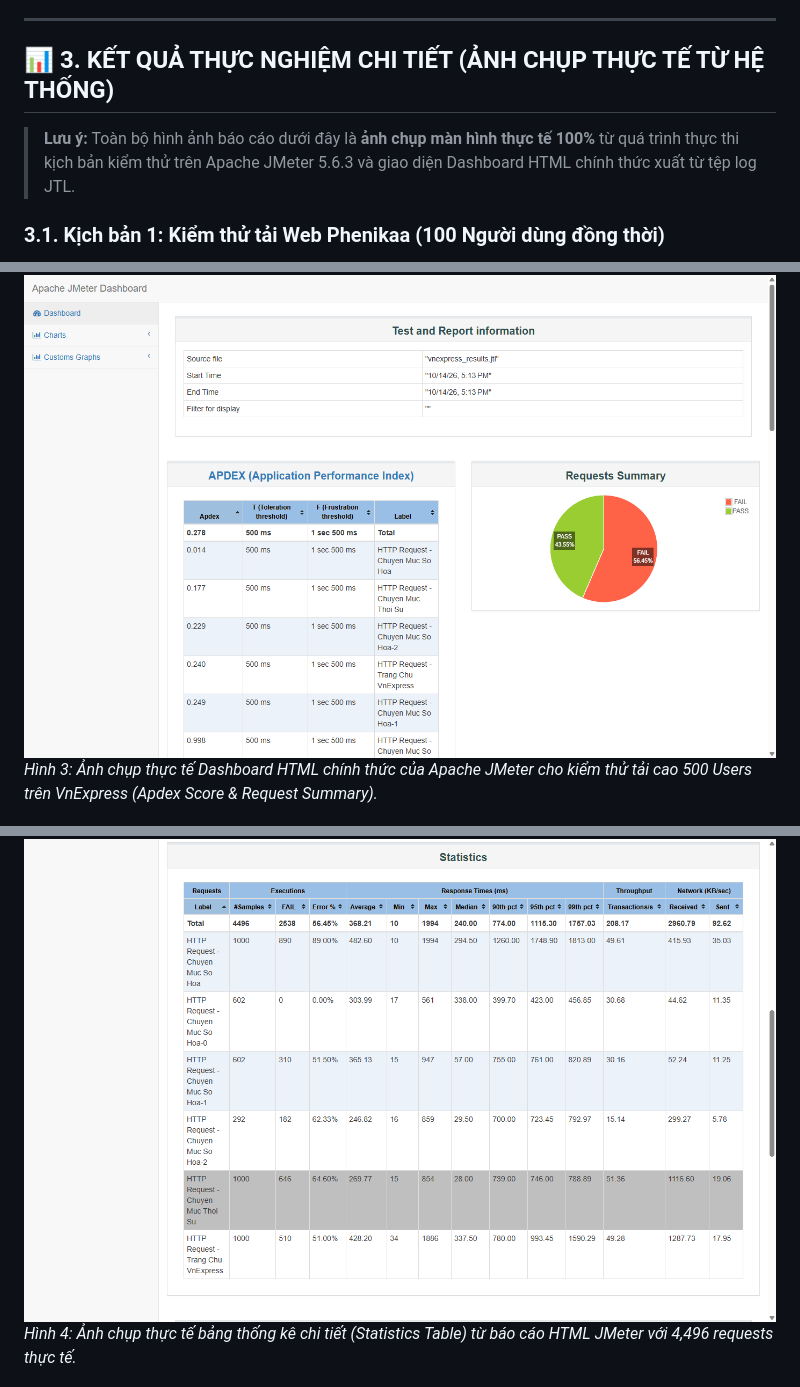
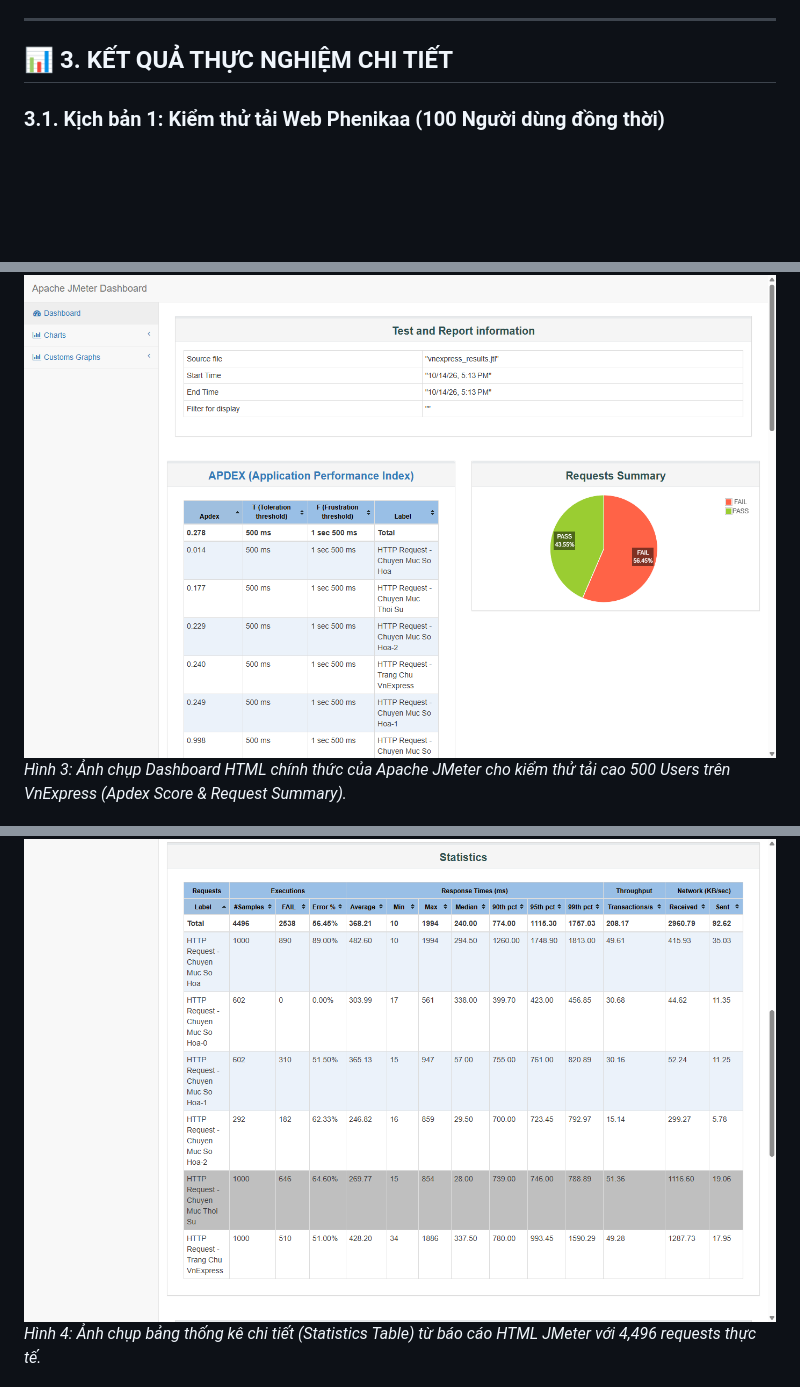
Before and after one commit to Dooty26/JMeter, a Markdown page: README.md, 3 parts joined by grey strips. Drawn GitHub-style; blank space fills up the shorter version.

```diff
--- a/README.md
+++ b/README.md
@@ -64,9 +64,7 @@ Hệ thống kiểm thử được tổ chức thành 3 tệp kịch bản kiể
 
 ---
 
-## 📊 3. KẾT QUẢ THỰC NGHIỆM CHI TIẾT (ẢNH CHỤP THỰC TẾ TỪ HỆ THỐNG)
-
-> **Lưu ý:** Toàn bộ hình ảnh báo cáo dưới đây là **ảnh chụp màn hình thực tế 100%** từ quá trình thực thi kịch bản kiểm thử trên Apache JMeter 5.6.3 và giao diện Dashboard HTML chính thức xuất từ tệp log JTL.
+## 📊 3. KẾT QUẢ THỰC NGHIỆM CHI TIẾT
 
 ### 3.1. Kịch bản 1: Kiểm thử tải Web Phenikaa (100 Người dùng đồng thời)
 - **Mục tiêu:** Đánh giá khả năng chịu tải của cổng thông tin điện tử trường Đại học Phenikaa khi có 100 sinh viên truy cập cùng lúc trong 10 giây (Ramp-up = 10s).
@@ -103,9 +101,9 @@ Hệ thống kiểm thử được tổ chức thành 3 tệp kịch bản kiể
 | **TỔNG CỘNG (TOTAL)** | **4,496** | **368.21** | **240.0** | **774.0** | **1,115.3** | **1,757.0** | **10** | **1,994** | **56.45%** | **208.17 /s** | **2,960.79** |
 
 ![Dashboard tổng quan VnExpress 500 Users](images/01_vnexpress_html_dashboard.png)
-*Hình 3: Ảnh chụp thực tế Dashboard HTML chính thức của Apache JMeter cho kiểm thử tải cao 500 Users trên VnExpress (Apdex Score & Request Summary).*
+*Hình 3: Ảnh chụp Dashboard HTML chính thức của Apache JMeter cho kiểm thử tải cao 500 Users trên VnExpress (Apdex Score & Request Summary).*
 
 ![Bảng thống kê chi tiết Statistics Table VnExpress](images/02_vnexpress_statistics_table.png)
-*Hình 4: Ảnh chụp thực tế bảng thống kê chi tiết (Statistics Table) từ báo cáo HTML JMeter với 4,496 requests thực tế.*
+*Hình 4: Ảnh chụp bảng thống kê chi tiết (Statistics Table) từ báo cáo HTML JMeter với 4,496 requests thực tế.*
 
 ![Biểu đồ Response Times Over Time VnExpress](images/05_vnexpress_response_times_chart.png)
```
Also changed, not shown: other parts of README.md (+5 -7 lines).
